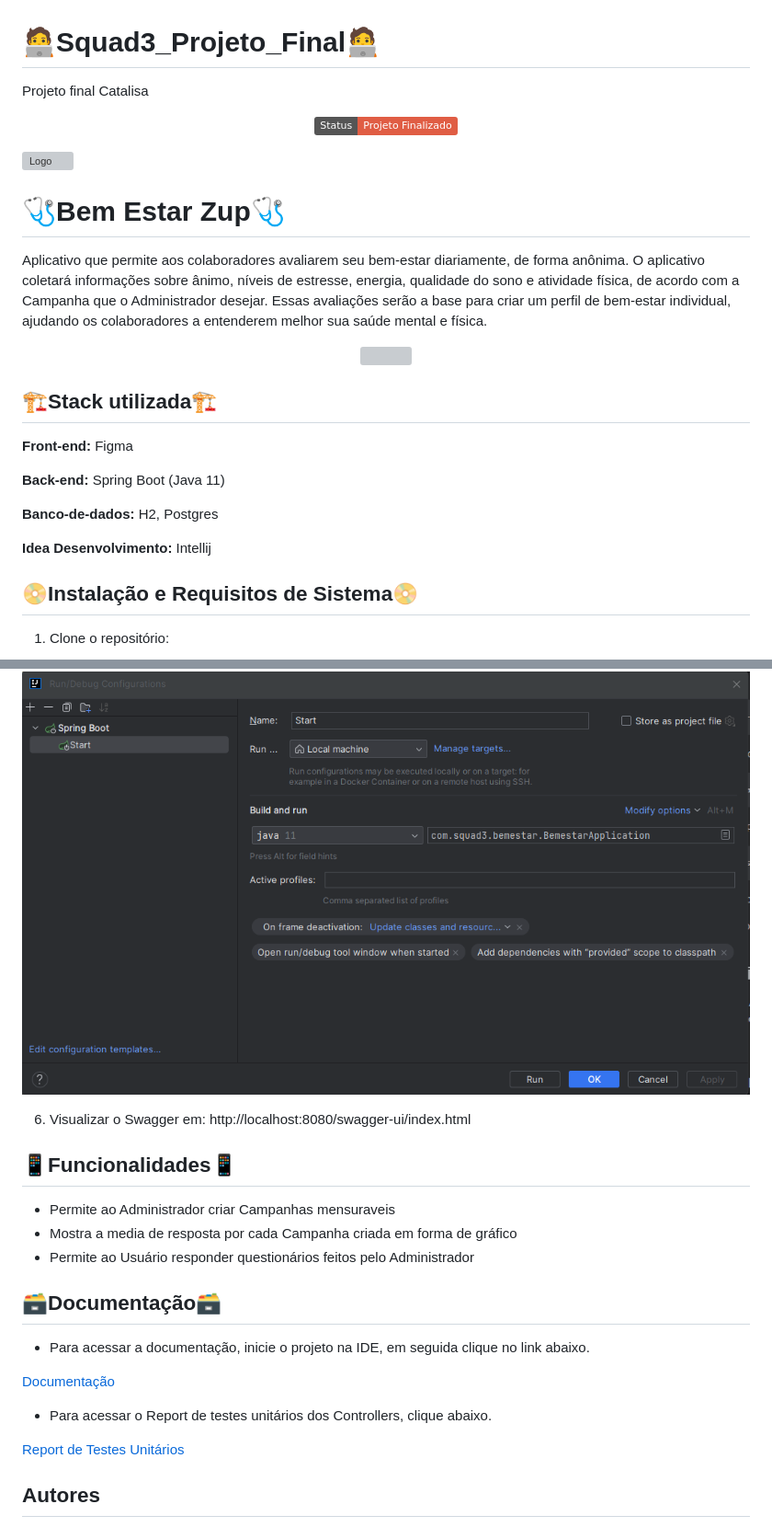
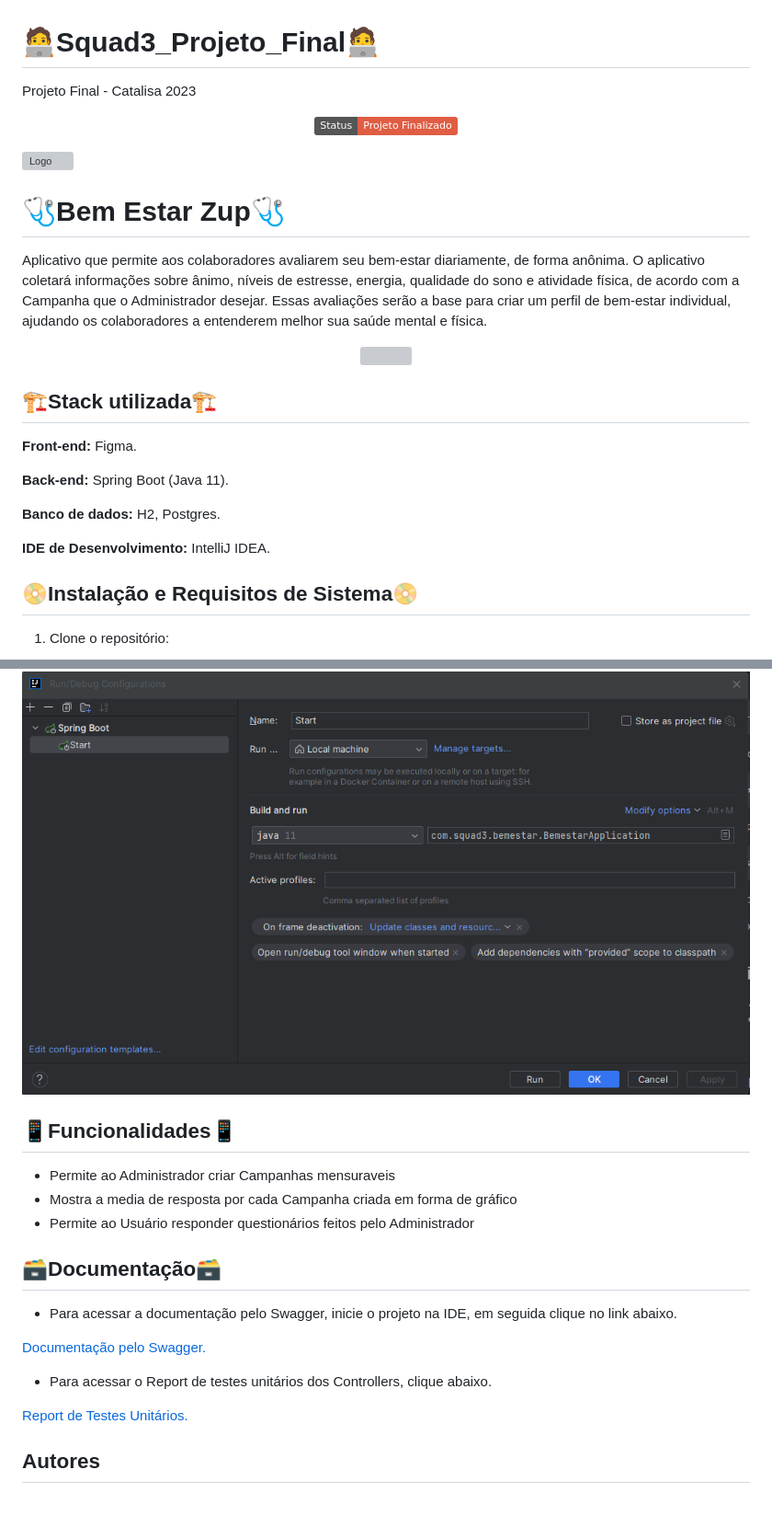
Before and after one commit to WellZup/Squad3_Projeto_Final, a Markdown page: README.md, 2 parts joined by grey strips. Shown: that part at 92% size. GitHub-like rendering; badges without logos; blank space fills up the shorter version; grey boxes are pictures that could not be loaded.

Commit message:
Edit Lack - Mentoria Gus

```diff
--- a/README.md
+++ b/README.md
@@ -1,5 +1,5 @@
 # 🧑‍💻Squad3_Projeto_Final🧑‍💻
 
-Projeto final Catalisa
+Projeto Final - Catalisa 2023
 
 <p align="center">
@@ -24,13 +24,13 @@ individual, ajudando os colaboradores a entenderem melhor sua saúde mental e f
 
 ## 🏗️Stack utilizada🏗️
 
-**Front-end:** Figma
+**Front-end:** Figma.
 
-**Back-end:** Spring Boot (Java 11)
+**Back-end:** Spring Boot (Java 11).
 
-**Banco-de-dados:** H2, Postgres
+**Banco de dados:** H2, Postgres.
 
-**Idea Desenvolvimento:** Intellij
+**IDE de Desenvolvimento:** IntelliJ IDEA.
 
 ## 📀Instalação e Requisitos de Sistema📀
 
@@ -65,7 +65,6 @@ mvn clean install
 ![img.png](img.png)
 </p>
 
-6. Visualizar o Swagger em: http://localhost:8080/swagger-ui/index.html
 
 ## 📱Funcionalidades📱
 
@@ -75,13 +74,13 @@ mvn clean install
 
 ## 🗃️Documentação🗃️
 
-- Para acessar a documentação, inicie o projeto na IDE, em seguida clique no link abaixo.
+- Para acessar a documentação pelo Swagger, inicie o projeto na IDE, em seguida clique no link abaixo.
 
-[Documentação](http://localhost:8080/swagger-ui/index.html#/)
+[Documentação pelo Swagger.](http://localhost:8080/swagger-ui/index.html#/)
 
 - Para acessar o Report de testes unitários dos Controllers, clique abaixo.
 
-[Report de Testes Unitários](https://htmlpreview.github.io/?https://github.com/WellZup/Squad3_Projeto_Final/blob/main/htmlReport_Testes_ProjetoFinal/index.html)
+[Report de Testes Unitários.](https://htmlpreview.github.io/?https://github.com/WellZup/Squad3_Projeto_Final/blob/main/htmlReport_Testes_ProjetoFinal/index.html)
 
 ## Autores
 
```
Also changed, not shown: other parts of README.md (+1 -1 lines).
